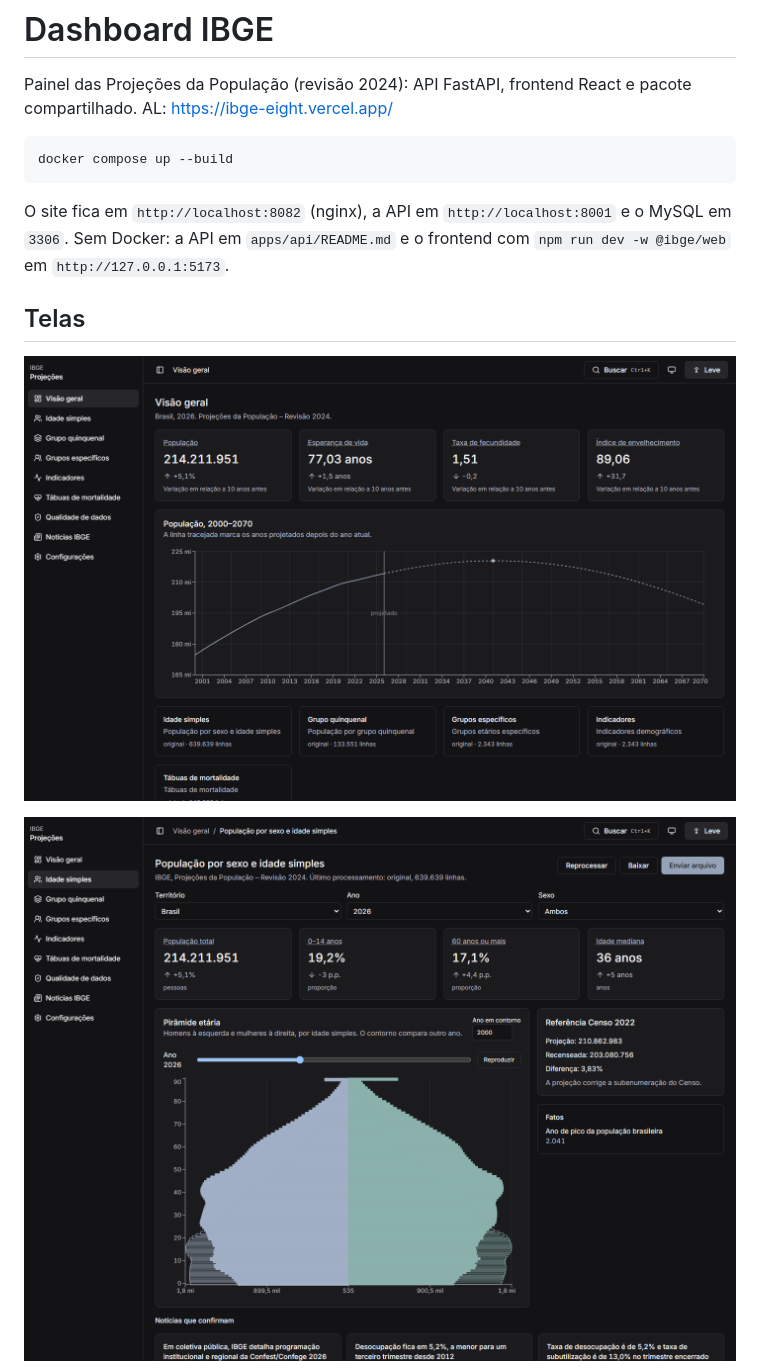
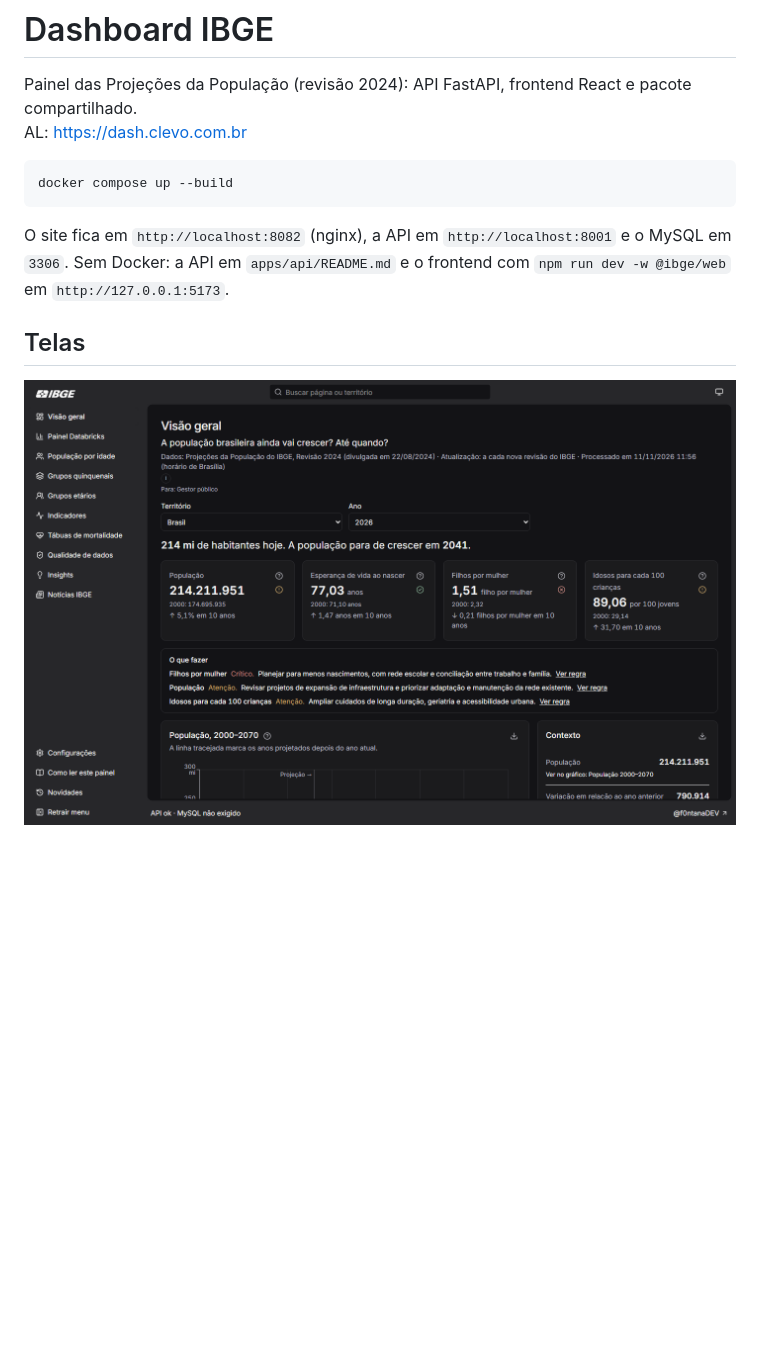
Before and after one commit to f0ntanaDEV/IBGE, a Markdown page: README.md, the part around one of its changes. Rendered like a GitHub page; pictures changed too: docs/screenshots/visao-geral.png; blank space fills up the shorter version.

````diff
--- a/README.md
+++ b/README.md
@@ -1,7 +1,7 @@
 # Dashboard IBGE
 
 Painel das Projeções da População (revisão 2024): API FastAPI, frontend React e pacote compartilhado.
-AL: https://ibge-eight.vercel.app/
+AL: [https://dash.clevo.com.br](https://ibge-eight.vercel.app/)
 
 ```bash
 docker compose up --build
@@ -13,5 +13,4 @@ O site fica em `http://localhost:8082` (nginx), a API em `http://localhost:8001`
 
 ![Visão geral](docs/screenshots/visao-geral.png)
 
-![Idade simples](docs/screenshots/idade-simples.png)
 
````
Also changed, not shown: other parts of README.md (+0 -7 lines), 3 other files.
